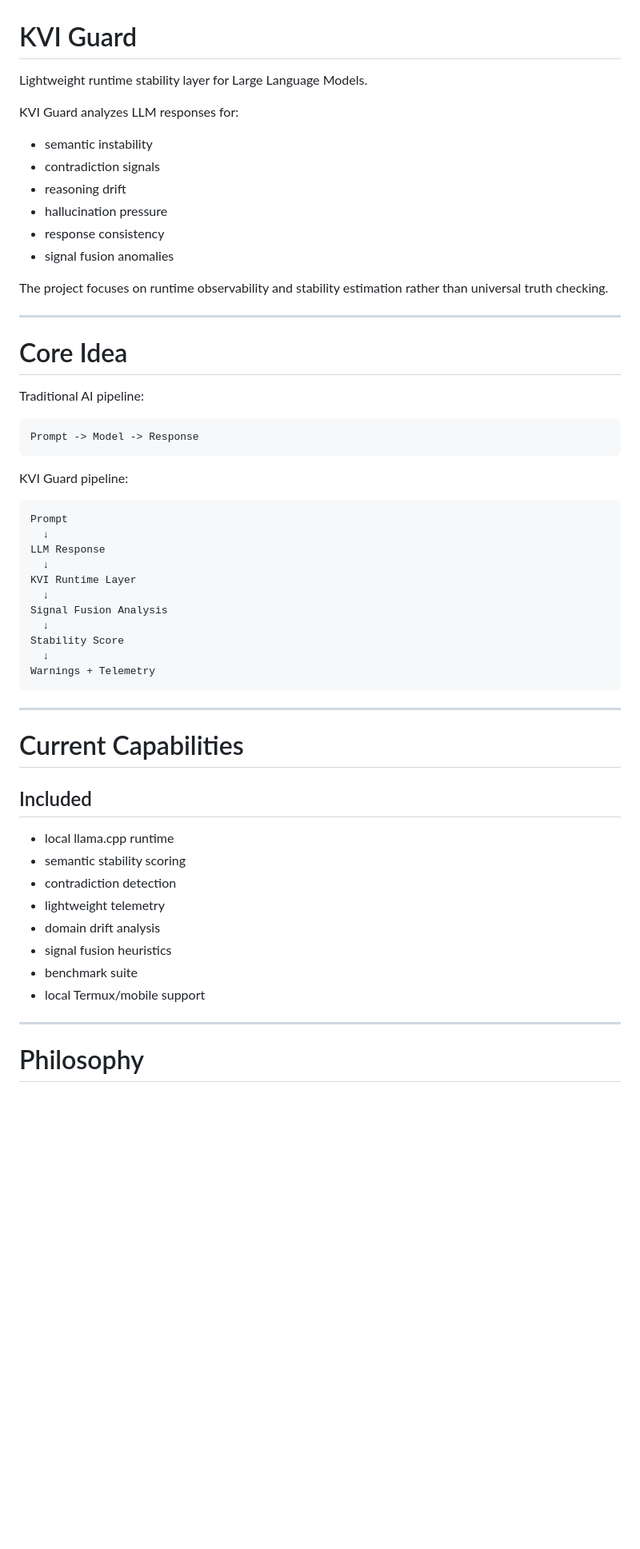
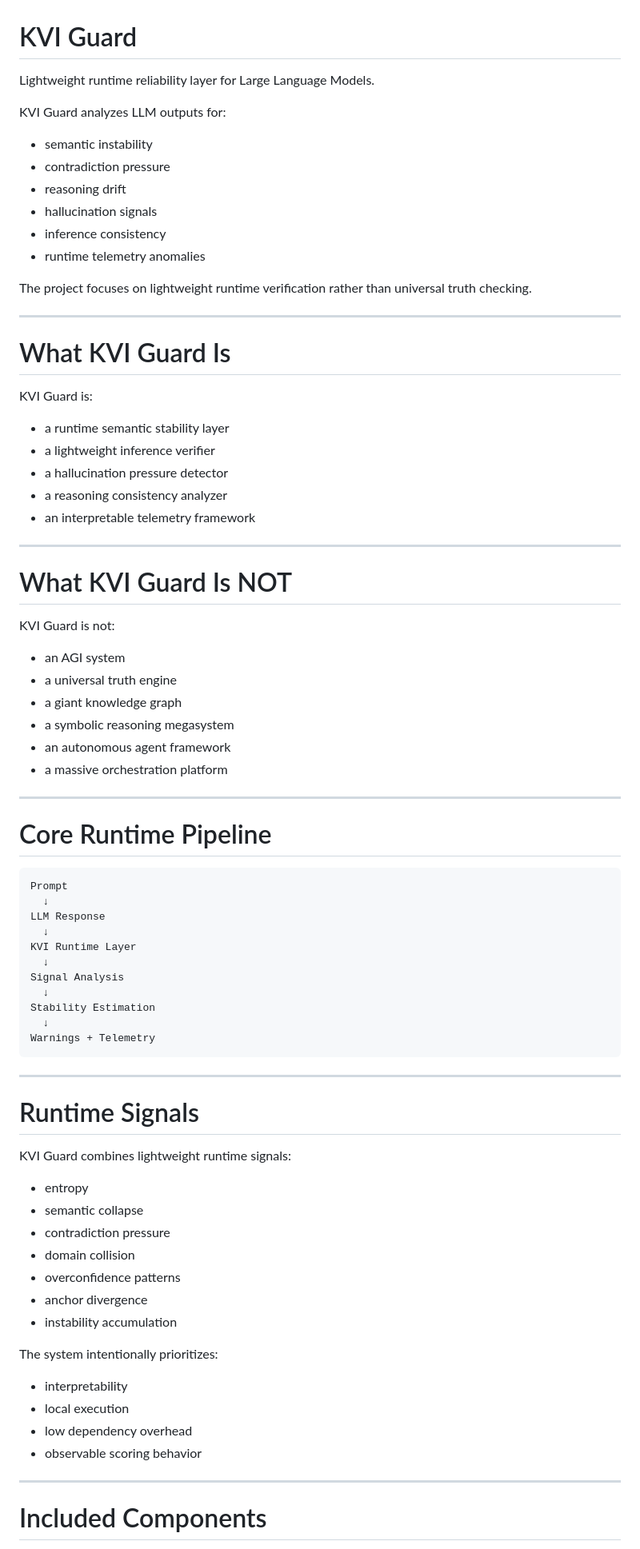
Before and after one commit to kailpetr/kvi-guard, a Markdown page: README.md, the part around one of its changes. Shown at 80% size. Rendered like a GitHub page; blank space fills up the shorter version.

Commit message:
Refine README toward stable runtime architecture

````diff
--- a/README.md
+++ b/README.md
@@ -1,29 +1,46 @@
 # KVI Guard
 
-Lightweight runtime stability layer for Large Language Models.
+Lightweight runtime reliability layer for Large Language Models.
 
-KVI Guard analyzes LLM responses for:
+KVI Guard analyzes LLM outputs for:
 
 - semantic instability
-- contradiction signals
+- contradiction pressure
 - reasoning drift
-- hallucination pressure
-- response consistency
-- signal fusion anomalies
+- hallucination signals
+- inference consistency
+- runtime telemetry anomalies
 
-The project focuses on runtime observability and stability estimation rather than universal truth checking.
+The project focuses on lightweight runtime verification rather than universal truth checking.
 
 ---
 
-# Core Idea
+# What KVI Guard Is
 
-Traditional AI pipeline:
+KVI Guard is:
 
-```text
-Prompt -> Model -> Response
-```
+- a runtime semantic stability layer
+- a lightweight inference verifier
+- a hallucination pressure detector
+- a reasoning consistency analyzer
+- an interpretable telemetry framework
 
-KVI Guard pipeline:
+---
+
+# What KVI Guard Is NOT
+
+KVI Guard is not:
+
+- an AGI system
+- a universal truth engine
+- a giant knowledge graph
+- a symbolic reasoning megasystem
+- an autonomous agent framework
+- a massive orchestration platform
+
+---
+
+# Core Runtime Pipeline
 
 ```text
 Prompt
@@ -32,29 +49,35 @@ LLM Response
   ↓
 KVI Runtime Layer
   ↓
-Signal Fusion Analysis
+Signal Analysis
   ↓
-Stability Score
+Stability Estimation
   ↓
 Warnings + Telemetry
 ```
 
 ---
 
-# Current Capabilities
+# Runtime Signals
 
-## Included
+KVI Guard combines lightweight runtime signals:
 
-- local llama.cpp runtime
-- semantic stability scoring
-- contradiction detection
-- lightweight telemetry
-- domain drift analysis
-- signal fusion heuristics
-- benchmark suite
-- local Termux/mobile support
+- entropy
+- semantic collapse
+- contradiction pressure
+- domain collision
+- overconfidence patterns
+- anchor divergence
+- instability accumulation
+
+The system intentionally prioritizes:
+
+- interpretability
+- local execution
+- low dependency overhead
+- observable scoring behavior
 
 ---
 
-# Philosophy
+# Included Components
 
````
Also changed, not shown: other parts of README.md (+54 -77 lines).
